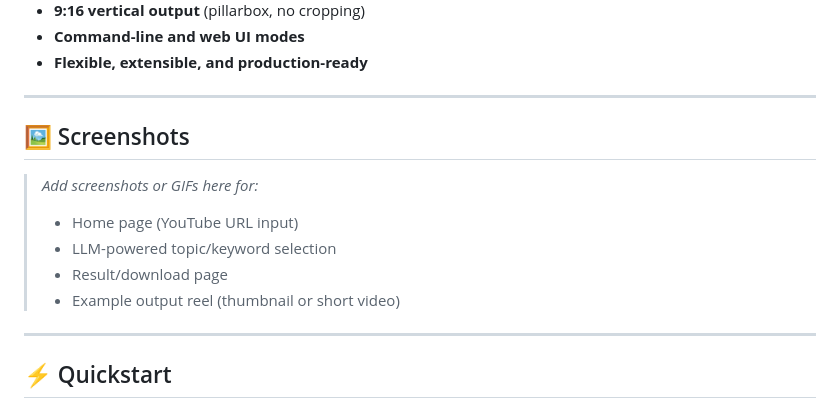
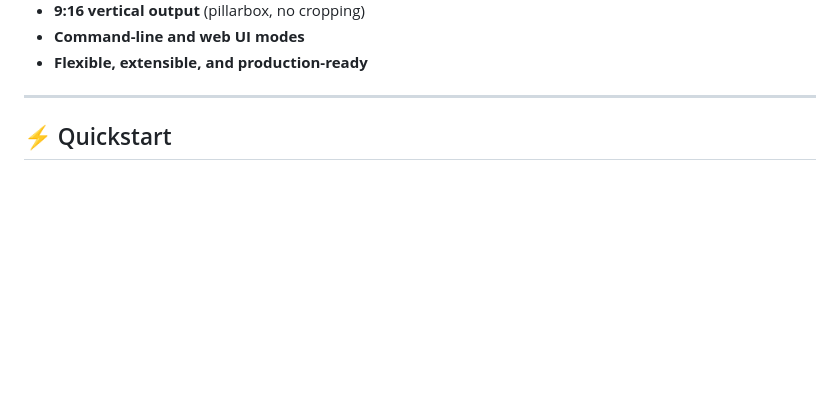
Before and after one commit to pkomals/Podcast_to_Reel_Pipeline, a Markdown page: README.md, the part around the change. Drawn GitHub-style; blank space fills up the shorter version.

Commit message:
Complete Stage-1 Updates

```diff
--- a/README.md
+++ b/README.md
@@ -22,15 +22,6 @@
 
 ---
 
-## 🖼️ Screenshots
-
-> _Add screenshots or GIFs here for:_
-> - Home page (YouTube URL input)
-> - LLM-powered topic/keyword selection
-> - Result/download page
-> - Example output reel (thumbnail or short video)
-
----
 
 ## ⚡ Quickstart
 
```
